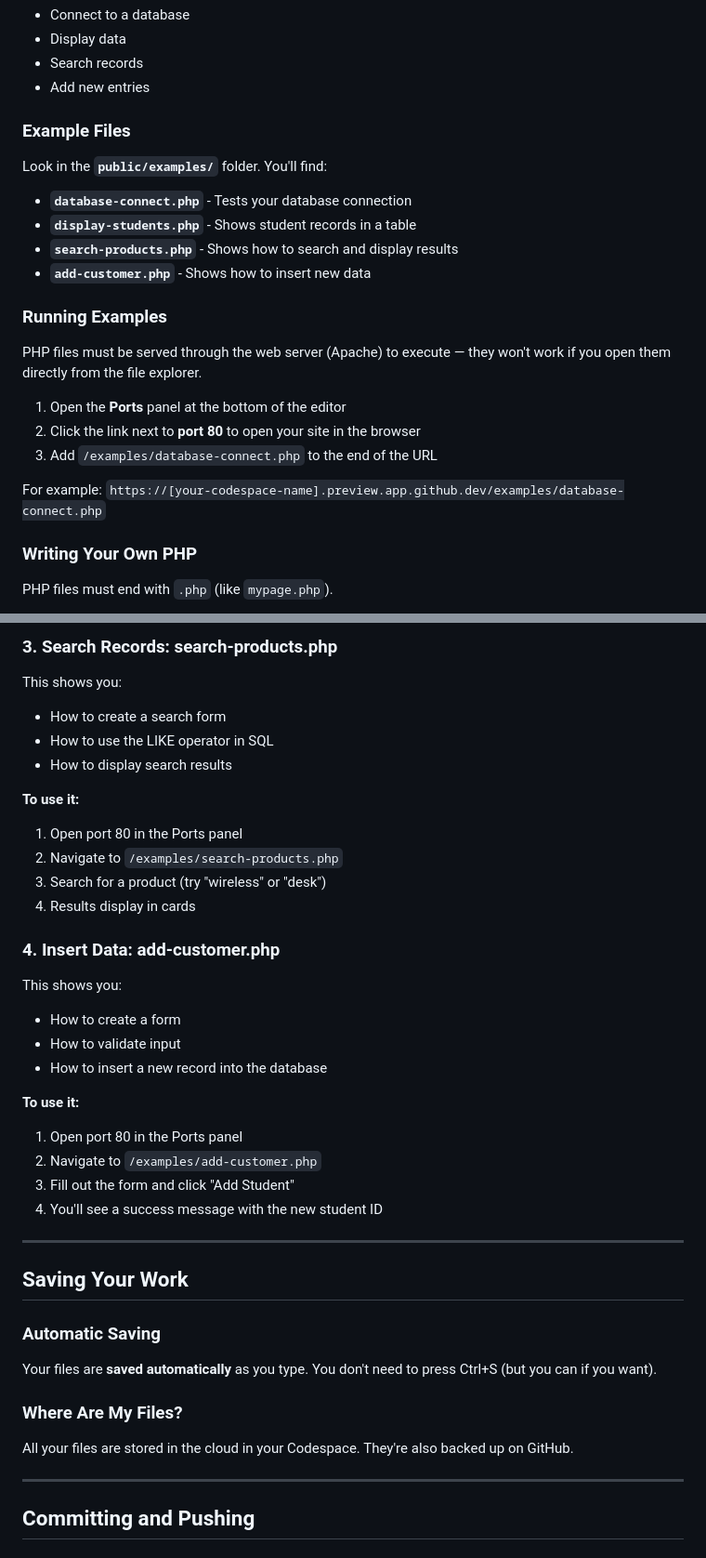
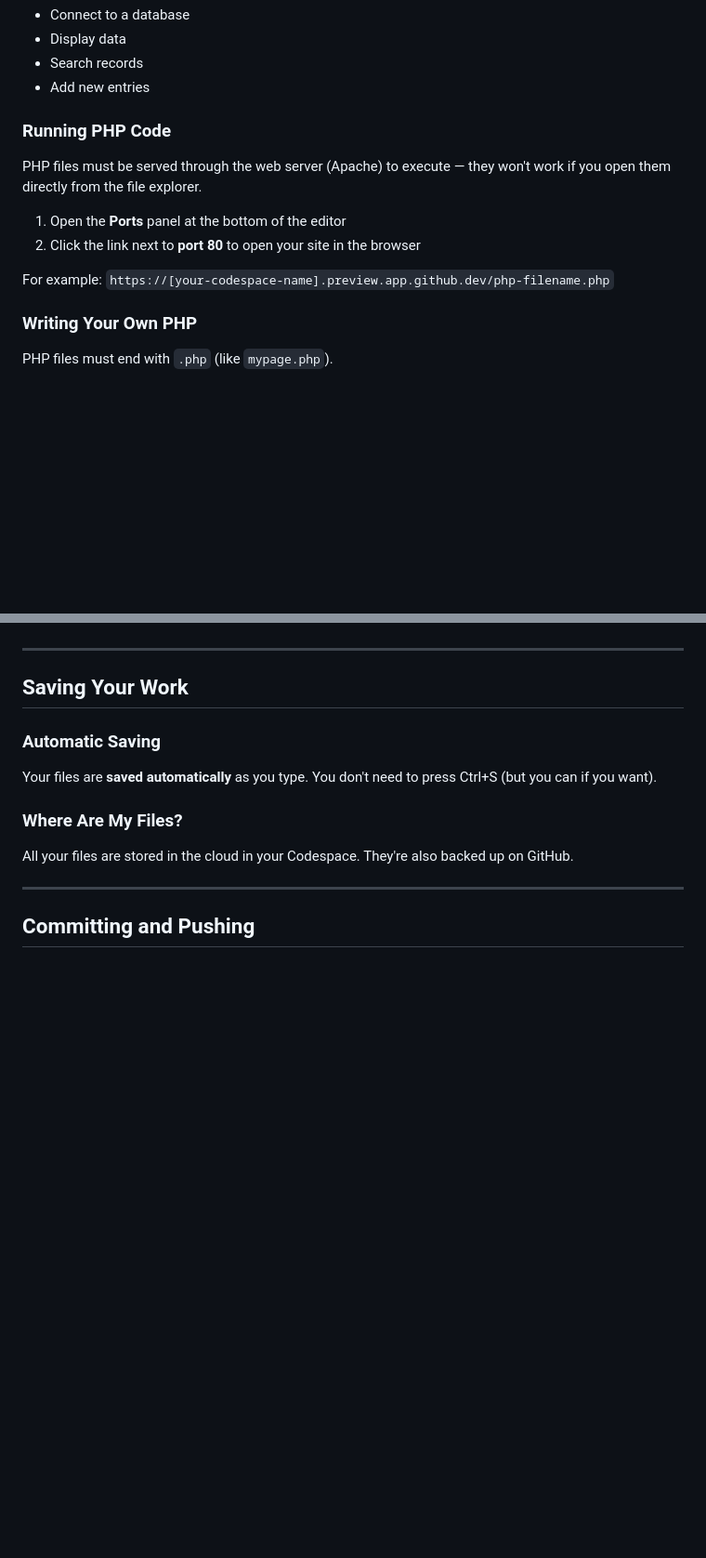
Before and after one commit to San-Jose-City-College/cis047-course-template, a Markdown page: README.md, 2 parts joined by grey strips. Shown at 93% size. Drawn GitHub-style; blank space fills up the shorter version.

```diff
--- a/README.md
+++ b/README.md
@@ -140,24 +138,14 @@ PHP is a programming language for building dynamic websites. The course includes
 - Search records
 - Add new entries
 
-### Example Files
-
-Look in the **`public/examples/`** folder. You'll find:
-
-- **`database-connect.php`** - Tests your database connection
-- **`display-students.php`** - Shows student records in a table
-- **`search-products.php`** - Shows how to search and display results
-- **`add-customer.php`** - Shows how to insert new data
-
-### Running Examples
+### Running PHP Code
 
 PHP files must be served through the web server (Apache) to execute — they won't work if you open them directly from the file explorer.
 
 1. Open the **Ports** panel at the bottom of the editor
 2. Click the link next to **port 80** to open your site in the browser
-3. Add `/examples/database-connect.php` to the end of the URL
 
-For example: `https://[your-codespace-name].preview.app.github.dev/examples/database-connect.php`
+For example: `https://[your-codespace-name].preview.app.github.dev/php-filename.php`
 
 ### Writing Your Own PHP
 
@@ -250,28 +196,3 @@ This shows you:
-### 3. Search Records: search-products.php
-
-This shows you:
-- How to create a search form
-- How to use the LIKE operator in SQL
-- How to display search results
-
-**To use it:**
-1. Open port 80 in the Ports panel
-2. Navigate to `/examples/search-products.php`
-3. Search for a product (try "wireless" or "desk")
-4. Results display in cards
-
-### 4. Insert Data: add-customer.php
-
-This shows you:
-- How to create a form
-- How to validate input
-- How to insert a new record into the database
-
-**To use it:**
-1. Open port 80 in the Ports panel
-2. Navigate to `/examples/add-customer.php`
-3. Fill out the form and click "Add Student"
-4. You'll see a success message with the new student ID
 
 ---
 
```
Also changed, not shown: other parts of README.md (+0 -52 lines).
